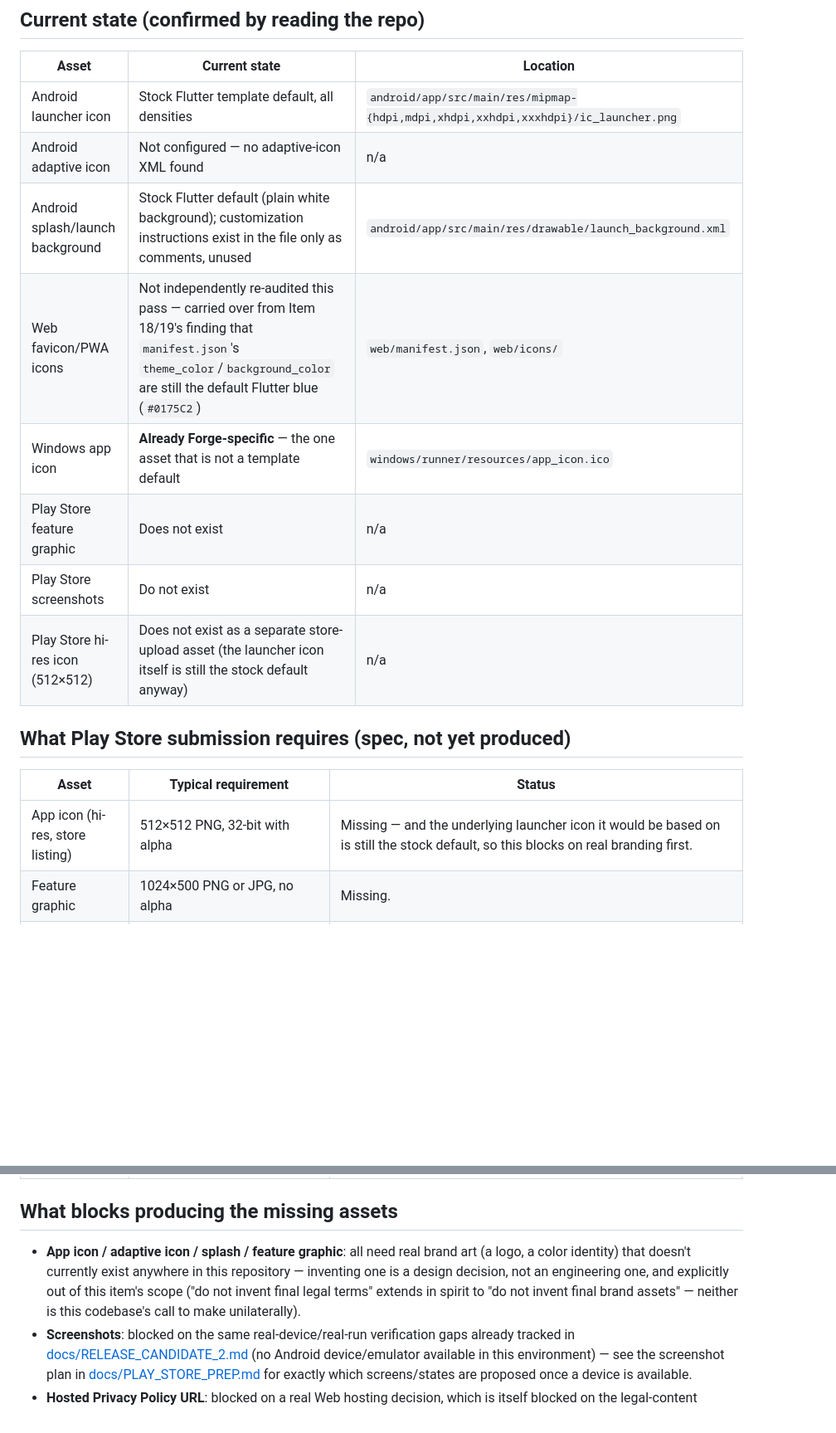
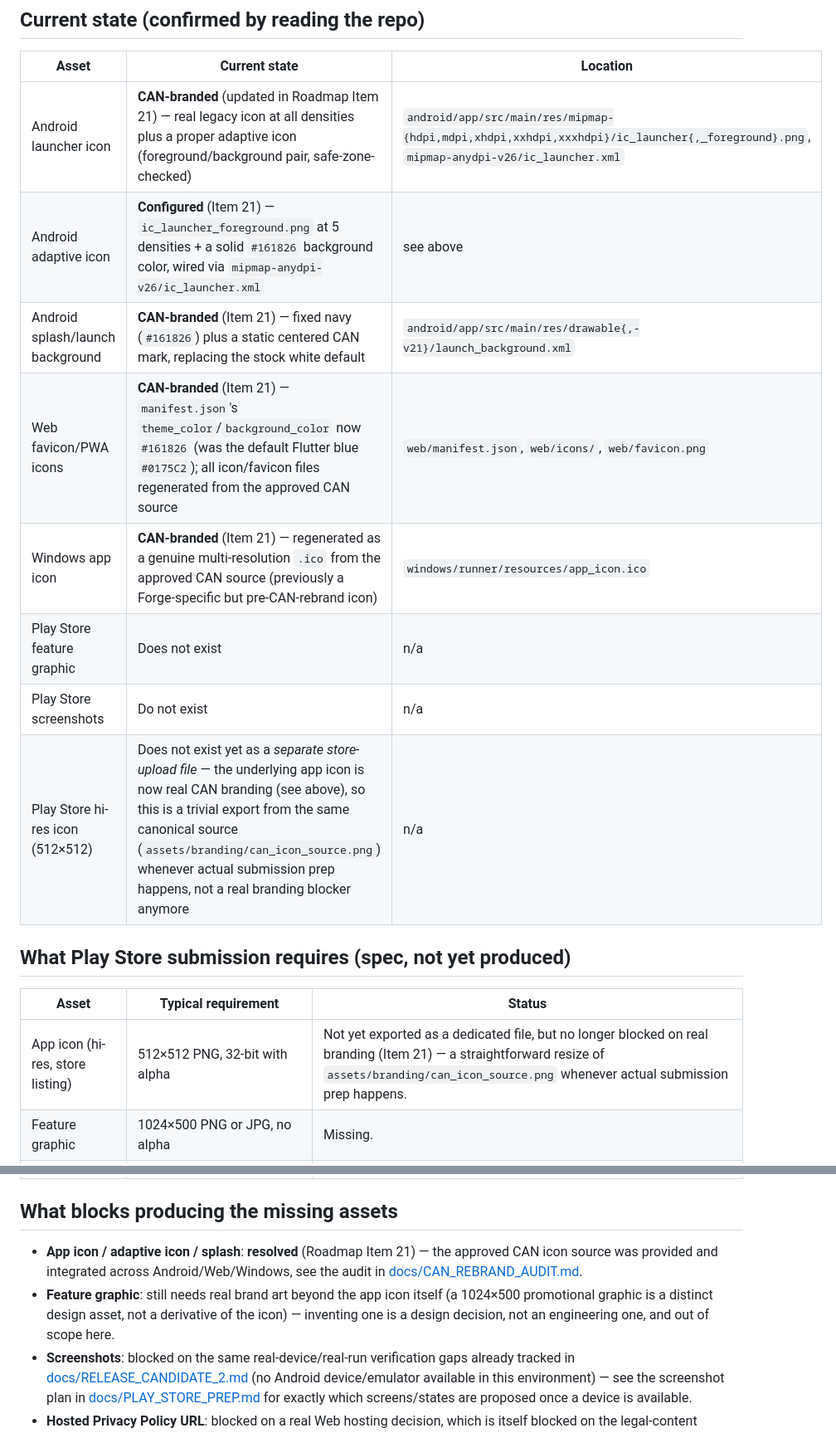
Before and after one commit to ramezoffice814-commits/forge, a Markdown page: docs/STORE_ASSET_REQUIREMENTS.md, 2 parts joined by grey strips. Shown at 83% size. GitHub-like rendering; blank space fills up the shorter version.

```diff
--- a/docs/STORE_ASSET_REQUIREMENTS.md
+++ b/docs/STORE_ASSET_REQUIREMENTS.md
@@ -21,20 +21,20 @@ current fact (same treatment as the Android target-API question in
 
 | Asset | Current state | Location |
 |---|---|---|
-| Android launcher icon | Stock Flutter template default, all densities | `android/app/src/main/res/mipmap-{hdpi,mdpi,xhdpi,xxhdpi,xxxhdpi}/ic_launcher.png` |
-| Android adaptive icon | Not configured — no adaptive-icon XML found | n/a |
-| Android splash/launch background | Stock Flutter default (plain white background); customization instructions exist in the file only as comments, unused | `android/app/src/main/res/drawable/launch_background.xml` |
-| Web favicon/PWA icons | Not independently re-audited this pass — carried over from Item 18/19's finding that `manifest.json`'s `theme_color`/`background_color` are still the default Flutter blue (`#0175C2`) | `web/manifest.json`, `web/icons/` |
-| Windows app icon | **Already Forge-specific** — the one asset that is not a template default | `windows/runner/resources/app_icon.ico` |
+| Android launcher icon | **CAN-branded** (updated in Roadmap Item 21) — real legacy icon at all densities plus a proper adaptive icon (foreground/background pair, safe-zone-checked) | `android/app/src/main/res/mipmap-{hdpi,mdpi,xhdpi,xxhdpi,xxxhdpi}/ic_launcher{,_foreground}.png`, `mipmap-anydpi-v26/ic_launcher.xml` |
+| Android adaptive icon | **Configured** (Item 21) — `ic_launcher_foreground.png` at 5 densities + a solid `#161826` background color, wired via `mipmap-anydpi-v26/ic_launcher.xml` | see above |
+| Android splash/launch background | **CAN-branded** (Item 21) — fixed navy (`#161826`) plus a static centered CAN mark, replacing the stock white default | `android/app/src/main/res/drawable{,-v21}/launch_background.xml` |
+| Web favicon/PWA icons | **CAN-branded** (Item 21) — `manifest.json`'s `theme_color`/`background_color` now `#161826` (was the default Flutter blue `#0175C2`); all icon/favicon files regenerated from the approved CAN source | `web/manifest.json`, `web/icons/`, `web/favicon.png` |
+| Windows app icon | **CAN-branded** (Item 21) — regenerated as a genuine multi-resolution `.ico` from the approved CAN source (previously a Forge-specific but pre-CAN-rebrand icon) | `windows/runner/resources/app_icon.ico` |
 | Play Store feature graphic | Does not exist | n/a |
 | Play Store screenshots | Do not exist | n/a |
-| Play Store hi-res icon (512×512) | Does not exist as a separate store-upload asset (the launcher icon itself is still the stock default anyway) | n/a |
+| Play Store hi-res icon (512×512) | Does not exist yet as a *separate store-upload file* — the underlying app icon is now real CAN branding (see above), so this is a trivial export from the same canonical source (`assets/branding/can_icon_source.png`) whenever actual submission prep happens, not a real branding blocker anymore | n/a |
 
 ## What Play Store submission requires (spec, not yet produced)
 
 | Asset | Typical requirement | Status |
 |---|---|---|
-| App icon (hi-res, store listing) | 512×512 PNG, 32-bit with alpha | Missing — and the underlying launcher icon it would be based on is still the stock default, so this blocks on real branding first. |
+| App icon (hi-res, store listing) | 512×512 PNG, 32-bit with alpha | Not yet exported as a dedicated file, but no longer blocked on real branding (Item 21) — a straightforward resize of `assets/branding/can_icon_source.png` whenever actual submission prep happens. |
 | Feature graphic | 1024×500 PNG or JPG, no alpha | Missing. |
 | Phone screenshots | Typically 2–8 images, JPEG or 24-bit PNG, each dimension between roughly 320px and 3840px, with a max aspect ratio around 2:1 | Missing — see the screenshot plan in [docs/PLAY_STORE_PREP.md](PLAY_STORE_PREP.md). |
 | 7" / 10" tablet screenshots | Optional but recommended if the app supports tablet layouts | Not evaluated — Forge's existing golden-test coverage already includes "wide/tablet reference size" variants for several screens (dashboard, progression, competition), so tablet layouts do render; no tablet screenshots have been captured. |
@@ -44,13 +44,14 @@ current fact (same treatment as the Android target-API question in
 
 ## What blocks producing the missing assets
 
-- **App icon / adaptive icon / splash / feature graphic**: all need
-  real brand art (a logo, a color identity) that doesn't currently
-  exist anywhere in this repository — inventing one is a design
-  decision, not an engineering one, and explicitly out of this item's
-  scope ("do not invent final legal terms" extends in spirit to "do not
-  invent final brand assets" — neither is this codebase's call to make
-  unilaterally).
+- **App icon / adaptive icon / splash**: **resolved** (Roadmap Item 21)
+  — the approved CAN icon source was provided and integrated across
+  Android/Web/Windows, see the audit in
+  [docs/CAN_REBRAND_AUDIT.md](CAN_REBRAND_AUDIT.md).
+- **Feature graphic**: still needs real brand art beyond the app icon
+  itself (a 1024×500 promotional graphic is a distinct design asset,
+  not a derivative of the icon) — inventing one is a design decision,
+  not an engineering one, and out of scope here.
 - **Screenshots**: blocked on the same real-device/real-run
   verification gaps already tracked in
   [docs/RELEASE_CANDIDATE_2.md](RELEASE_CANDIDATE_2.md) (no Android
```
Also changed, not shown: docs/PLAY_STORE_PREP.md (+9 -8 lines), docs/ROADMAP.md (+26 -17 lines).
